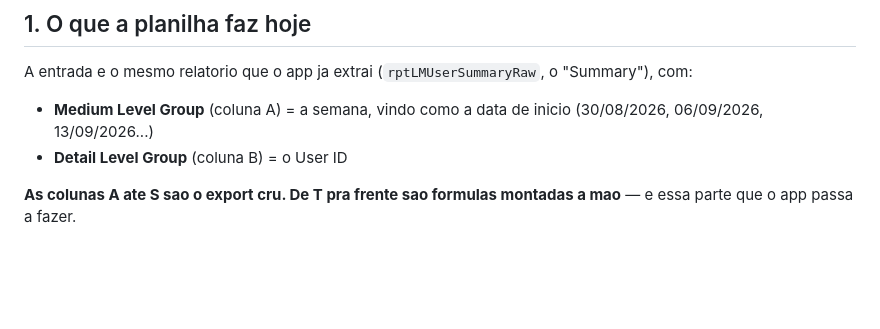
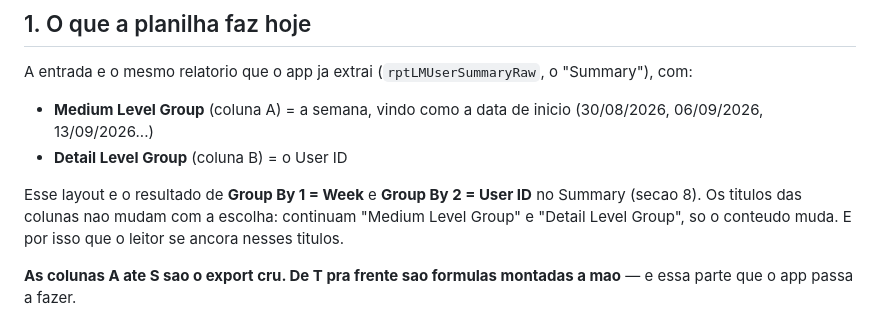
Before and after one commit to danithomaseto/ScoreCard, a Markdown page: docs/INDICADORES.md, the part around one of its changes. GitHub-like rendering; blank space fills up the shorter version.

```diff
--- a/docs/INDICADORES.md
+++ b/docs/INDICADORES.md
@@ -12,6 +12,11 @@ A entrada e o mesmo relatorio que o app ja extrai
 - **Medium Level Group** (coluna A) = a semana, vindo como a data de
   inicio (30/08/2026, 06/09/2026, 13/09/2026...)
 - **Detail Level Group** (coluna B) = o User ID
+
+Esse layout e o resultado de **Group By 1 = Week** e **Group By 2 =
+User ID** no Summary (secao 8). Os titulos das colunas nao mudam com a
+escolha: continuam "Medium Level Group" e "Detail Level Group", so o
+conteudo muda. E por isso que o leitor se ancora nesses titulos.
 
 **As colunas A ate S sao o export cru. De T pra frente sao formulas
 montadas a mao** — e essa parte que o app passa a fazer.
```
Also changed, not shown: other parts of docs/INDICADORES.md (+53 -11 lines).
